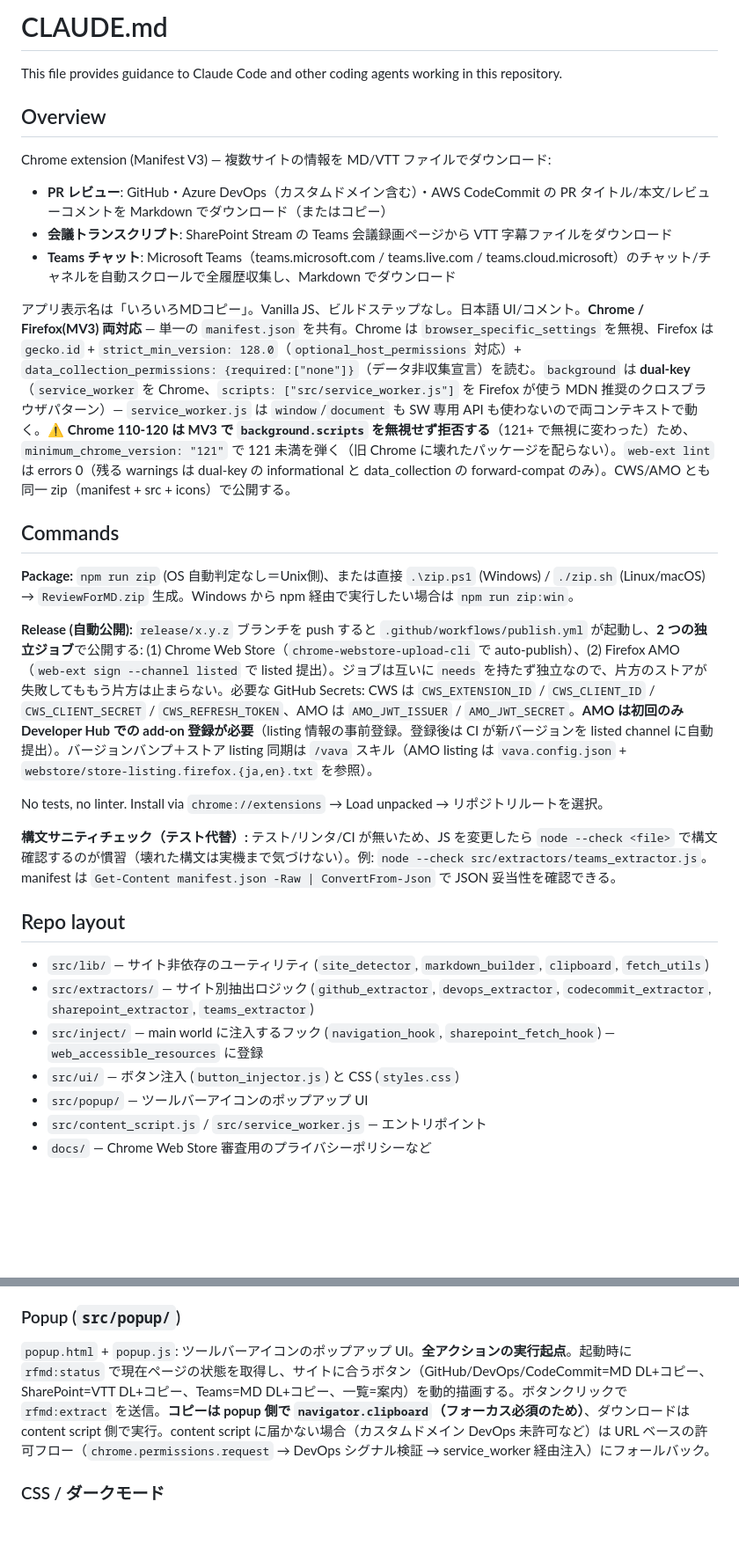
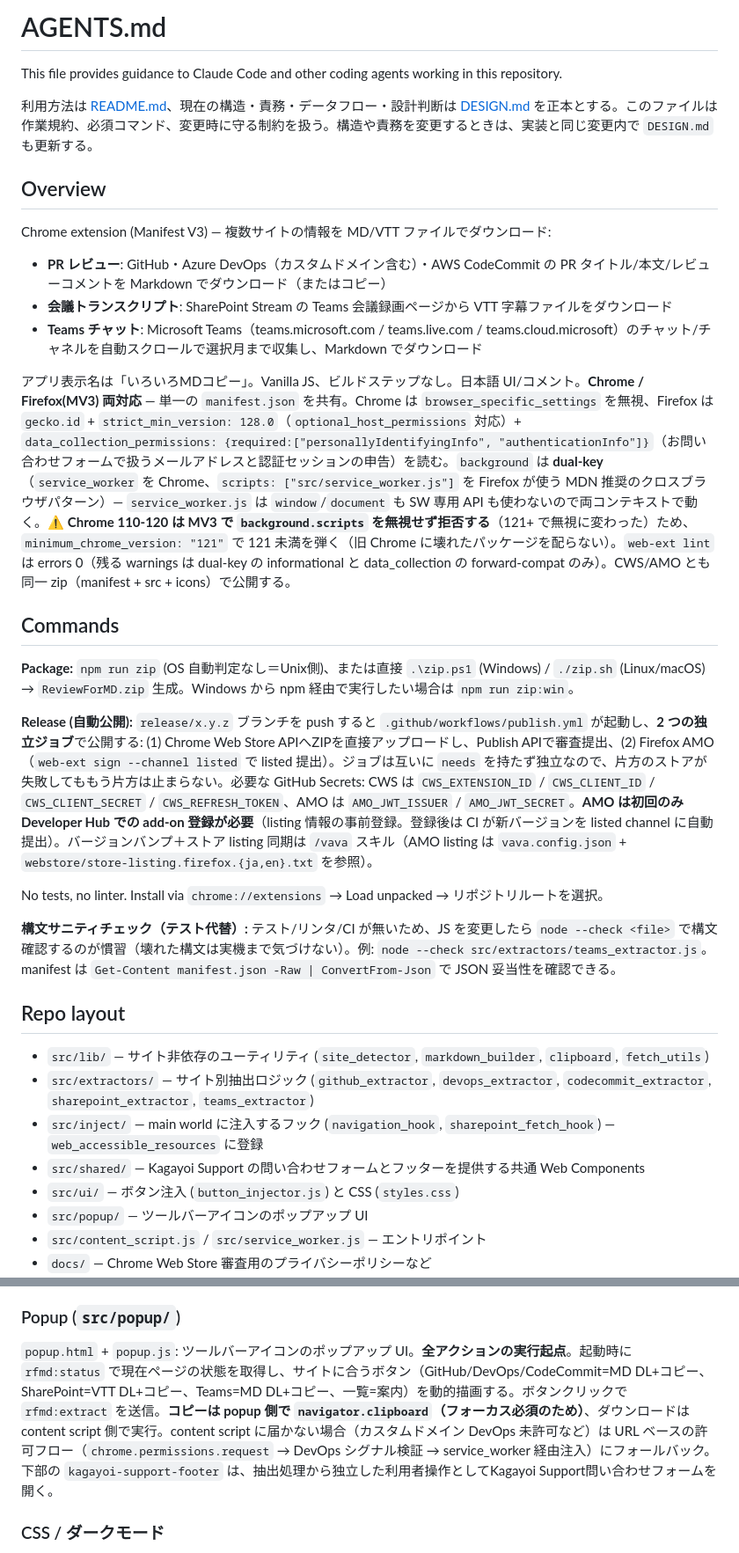
Before and after one commit to 1llum1n4t1s/ReviewForMD, a Markdown page: AGENTS.md, 2 parts joined by grey strips. Shown at 88% size. Drawn GitHub-style; blank space fills up the shorter version.

```diff
--- a/AGENTS.md
+++ b/AGENTS.md
@@ -1,21 +1,23 @@
-# CLAUDE.md
+# AGENTS.md
 
 This file provides guidance to Claude Code and other coding agents working in this repository.
+
+利用方法は [README.md](README.md)、現在の構造・責務・データフロー・設計判断は [DESIGN.md](DESIGN.md) を正本とする。このファイルは作業規約、必須コマンド、変更時に守る制約を扱う。構造や責務を変更するときは、実装と同じ変更内で `DESIGN.md` も更新する。
 
 ## Overview
 
 Chrome extension (Manifest V3) — 複数サイトの情報を MD/VTT ファイルでダウンロード:
 - **PR レビュー**: GitHub・Azure DevOps（カスタムドメイン含む）・AWS CodeCommit の PR タイトル/本文/レビューコメントを Markdown でダウンロード（またはコピー）
 - **会議トランスクリプト**: SharePoint Stream の Teams 会議録画ページから VTT 字幕ファイルをダウンロード
-- **Teams チャット**: Microsoft Teams（teams.microsoft.com / teams.live.com / teams.cloud.microsoft）のチャット/チャネルを自動スクロールで全履歴収集し、Markdown でダウンロード
+- **Teams チャット**: Microsoft Teams（teams.microsoft.com / teams.live.com / teams.cloud.microsoft）のチャット/チャネルを自動スクロールで選択月まで収集し、Markdown でダウンロード
 
-アプリ表示名は「いろいろMDコピー」。Vanilla JS、ビルドステップなし。日本語 UI/コメント。**Chrome / Firefox(MV3) 両対応** — 単一の `manifest.json` を共有。Chrome は `browser_specific_settings` を無視、Firefox は `gecko.id` + `strict_min_version: 128.0`（`optional_host_permissions` 対応）+ `data_collection_permissions: {required:["none"]}`（データ非収集宣言）を読む。`background` は **dual-key**（`service_worker` を Chrome、`scripts: ["src/service_worker.js"]` を Firefox が使う MDN 推奨のクロスブラウザパターン）— `service_worker.js` は `window`/`document` も SW 専用 API も使わないので両コンテキストで動く。⚠️ **Chrome 110-120 は MV3 で `background.scripts` を無視せず拒否する**（121+ で無視に変わった）ため、`minimum_chrome_version: "121"` で 121 未満を弾く（旧 Chrome に壊れたパッケージを配らない）。`web-ext lint` は errors 0（残る warnings は dual-key の informational と data_collection の forward-compat のみ）。CWS/AMO とも同一 zip（manifest + src + icons）で公開する。
+アプリ表示名は「いろいろMDコピー」。Vanilla JS、ビルドステップなし。日本語 UI/コメント。**Chrome / Firefox(MV3) 両対応** — 単一の `manifest.json` を共有。Chrome は `browser_specific_settings` を無視、Firefox は `gecko.id` + `strict_min_version: 128.0`（`optional_host_permissions` 対応）+ `data_collection_permissions: {required:["personallyIdentifyingInfo", "authenticationInfo"]}`（お問い合わせフォームで扱うメールアドレスと認証セッションの申告）を読む。`background` は **dual-key**（`service_worker` を Chrome、`scripts: ["src/service_worker.js"]` を Firefox が使う MDN 推奨のクロスブラウザパターン）— `service_worker.js` は `window`/`document` も SW 専用 API も使わないので両コンテキストで動く。⚠️ **Chrome 110-120 は MV3 で `background.scripts` を無視せず拒否する**（121+ で無視に変わった）ため、`minimum_chrome_version: "121"` で 121 未満を弾く（旧 Chrome に壊れたパッケージを配らない）。`web-ext lint` は errors 0（残る warnings は dual-key の informational と data_collection の forward-compat のみ）。CWS/AMO とも同一 zip（manifest + src + icons）で公開する。
 
 ## Commands
 
 **Package:** `npm run zip` (OS 自動判定なし＝Unix側)、または直接 `.\zip.ps1` (Windows) / `./zip.sh` (Linux/macOS) → `ReviewForMD.zip` 生成。Windows から npm 経由で実行したい場合は `npm run zip:win`。
 
-**Release (自動公開):** `release/x.y.z` ブランチを push すると `.github/workflows/publish.yml` が起動し、**2 つの独立ジョブ**で公開する: (1) Chrome Web Store（`chrome-webstore-upload-cli` で auto-publish）、(2) Firefox AMO（`web-ext sign --channel listed` で listed 提出）。ジョブは互いに `needs` を持たず独立なので、片方のストアが失敗してももう片方は止まらない。必要な GitHub Secrets: CWS は `CWS_EXTENSION_ID` / `CWS_CLIENT_ID` / `CWS_CLIENT_SECRET` / `CWS_REFRESH_TOKEN`、AMO は `AMO_JWT_ISSUER` / `AMO_JWT_SECRET`。**AMO は初回のみ Developer Hub での add-on 登録が必要**（listing 情報の事前登録。登録後は CI が新バージョンを listed channel に自動提出）。バージョンバンプ＋ストア listing 同期は `/vava` スキル（AMO listing は `vava.config.json` + `webstore/store-listing.firefox.{ja,en}.txt` を参照）。
+**Release (自動公開):** `release/x.y.z` ブランチを push すると `.github/workflows/publish.yml` が起動し、**2 つの独立ジョブ**で公開する: (1) Chrome Web Store APIへZIPを直接アップロードし、Publish APIで審査提出、(2) Firefox AMO（`web-ext sign --channel listed` で listed 提出）。ジョブは互いに `needs` を持たず独立なので、片方のストアが失敗してももう片方は止まらない。必要な GitHub Secrets: CWS は `CWS_EXTENSION_ID` / `CWS_CLIENT_ID` / `CWS_CLIENT_SECRET` / `CWS_REFRESH_TOKEN`、AMO は `AMO_JWT_ISSUER` / `AMO_JWT_SECRET`。**AMO は初回のみ Developer Hub での add-on 登録が必要**（listing 情報の事前登録。登録後は CI が新バージョンを listed channel に自動提出）。バージョンバンプ＋ストア listing 同期は `/vava` スキル（AMO listing は `vava.config.json` + `webstore/store-listing.firefox.{ja,en}.txt` を参照）。
 
 No tests, no linter. Install via `chrome://extensions` → Load unpacked → リポジトリルートを選択。
 
@@ -26,6 +28,7 @@ No tests, no linter. Install via `chrome://extensions` → Load unpacked → リ
 - `src/lib/` — サイト非依存のユーティリティ (`site_detector`, `markdown_builder`, `clipboard`, `fetch_utils`)
 - `src/extractors/` — サイト別抽出ロジック (`github_extractor`, `devops_extractor`, `codecommit_extractor`, `sharepoint_extractor`, `teams_extractor`)
 - `src/inject/` — main world に注入するフック (`navigation_hook`, `sharepoint_fetch_hook`) — `web_accessible_resources` に登録
+- `src/shared/` — Kagayoi Support の問い合わせフォームとフッターを提供する共通 Web Components
 - `src/ui/` — ボタン注入 (`button_injector.js`) と CSS (`styles.css`)
 - `src/popup/` — ツールバーアイコンのポップアップ UI
 - `src/content_script.js` / `src/service_worker.js` — エントリポイント
@@ -193,7 +196,7 @@ key = `${author}::${filePath}::${body}::${timestamp}::${lineRange}`
 
 ### Popup (`src/popup/`)
 
-`popup.html` + `popup.js`: ツールバーアイコンのポップアップ UI。**全アクションの実行起点**。起動時に `rfmd:status` で現在ページの状態を取得し、サイトに合うボタン（GitHub/DevOps/CodeCommit=MD DL+コピー、SharePoint=VTT DL+コピー、Teams=MD DL+コピー、一覧=案内）を動的描画する。ボタンクリックで `rfmd:extract` を送信。**コピーは popup 側で `navigator.clipboard`（フォーカス必須のため）**、ダウンロードは content script 側で実行。content script に届かない場合（カスタムドメイン DevOps 未許可など）は URL ベースの許可フロー（`chrome.permissions.request` → DevOps シグナル検証 → service_worker 経由注入）にフォールバック。
+`popup.html` + `popup.js`: ツールバーアイコンのポップアップ UI。**全アクションの実行起点**。起動時に `rfmd:status` で現在ページの状態を取得し、サイトに合うボタン（GitHub/DevOps/CodeCommit=MD DL+コピー、SharePoint=VTT DL+コピー、Teams=MD DL+コピー、一覧=案内）を動的描画する。ボタンクリックで `rfmd:extract` を送信。**コピーは popup 側で `navigator.clipboard`（フォーカス必須のため）**、ダウンロードは content script 側で実行。content script に届かない場合（カスタムドメイン DevOps 未許可など）は URL ベースの許可フロー（`chrome.permissions.request` → DevOps シグナル検証 → service_worker 経由注入）にフォールバック。下部の `kagayoi-support-footer` は、抽出処理から独立した利用者操作としてKagayoi Support問い合わせフォームを開く。
 
 ### CSS / ダークモード
 
```
Also changed, not shown: DESIGN.md (added, +84 -0 lines), README.md (+8 -5 lines).
